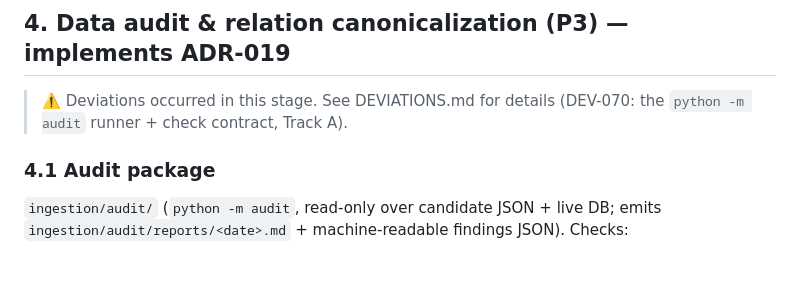
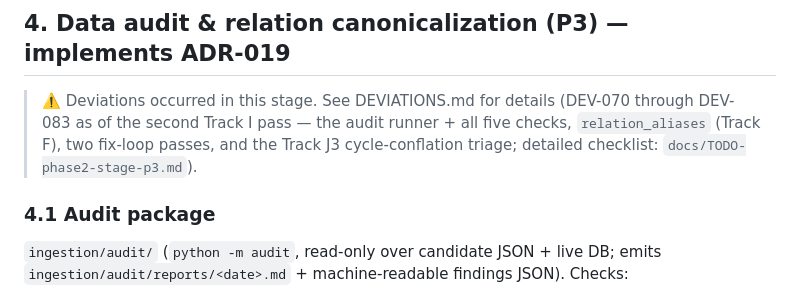
Before and after one commit to znichka/blame-zeus, a Markdown page: docs/IMPLEMENTATION_PLAN_PHASE2.md, the part around the change. Rendered like a GitHub page; blank space fills up the shorter version.

```diff
--- a/docs/IMPLEMENTATION_PLAN_PHASE2.md
+++ b/docs/IMPLEMENTATION_PLAN_PHASE2.md
@@ -203,8 +203,10 @@ cycle-detection check, and DebugCapture unit-tested, `@AiService` mocked, TDD).
 
 ## 4. Data audit & relation canonicalization (P3) — implements ADR-019
 
-> ⚠️ Deviations occurred in this stage. See DEVIATIONS.md for details (DEV-070: the
-> `python -m audit` runner + check contract, Track A).
+> ⚠️ Deviations occurred in this stage. See DEVIATIONS.md for details (DEV-070 through DEV-083 as
+> of the second Track I pass — the audit runner + all five checks, `relation_aliases` (Track F),
+> two fix-loop passes, and the Track J3 cycle-conflation triage; detailed checklist:
+> `docs/TODO-phase2-stage-p3.md`).
 
 ### 4.1 Audit package
 
```
Also changed, not shown: docs/TODO-phase2-stage-p3.md (+27 -14 lines).
